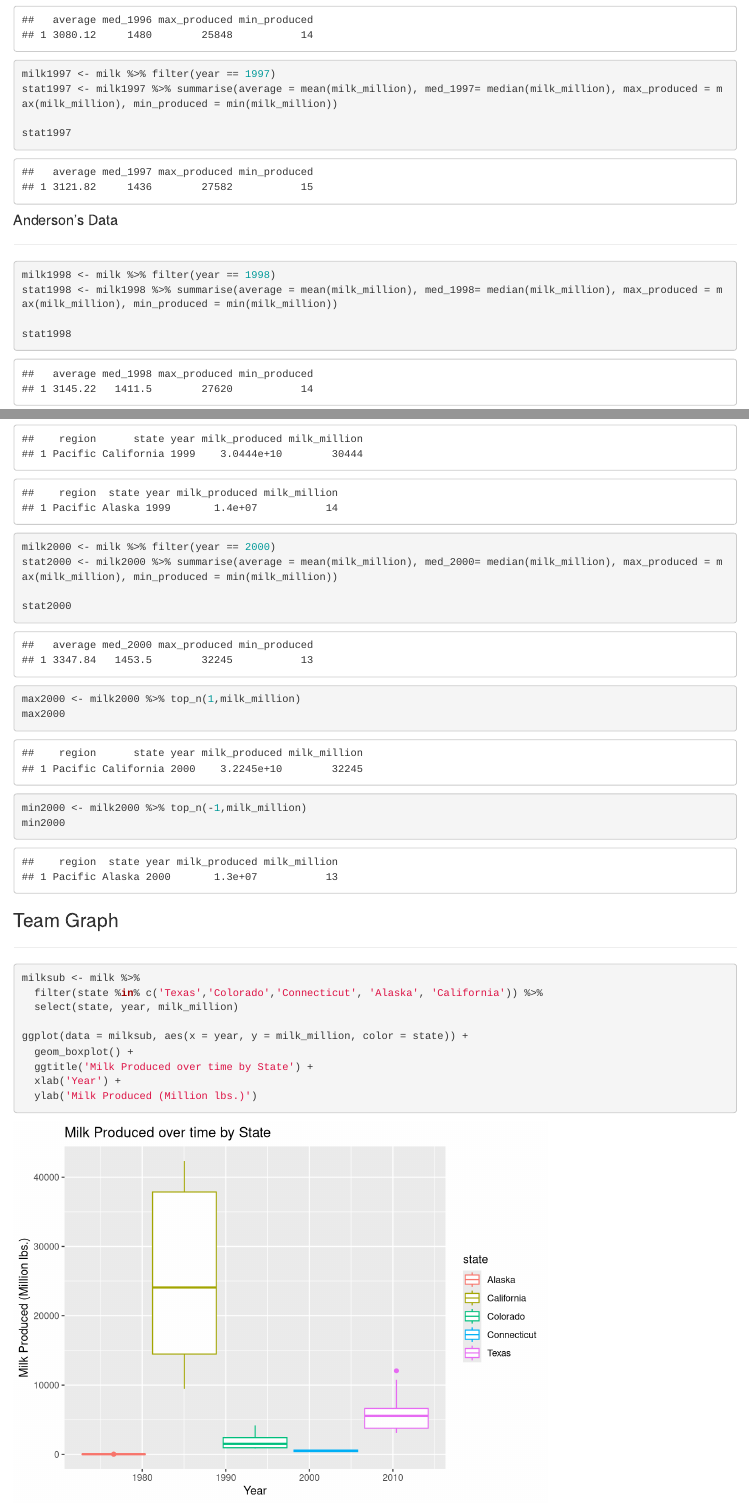
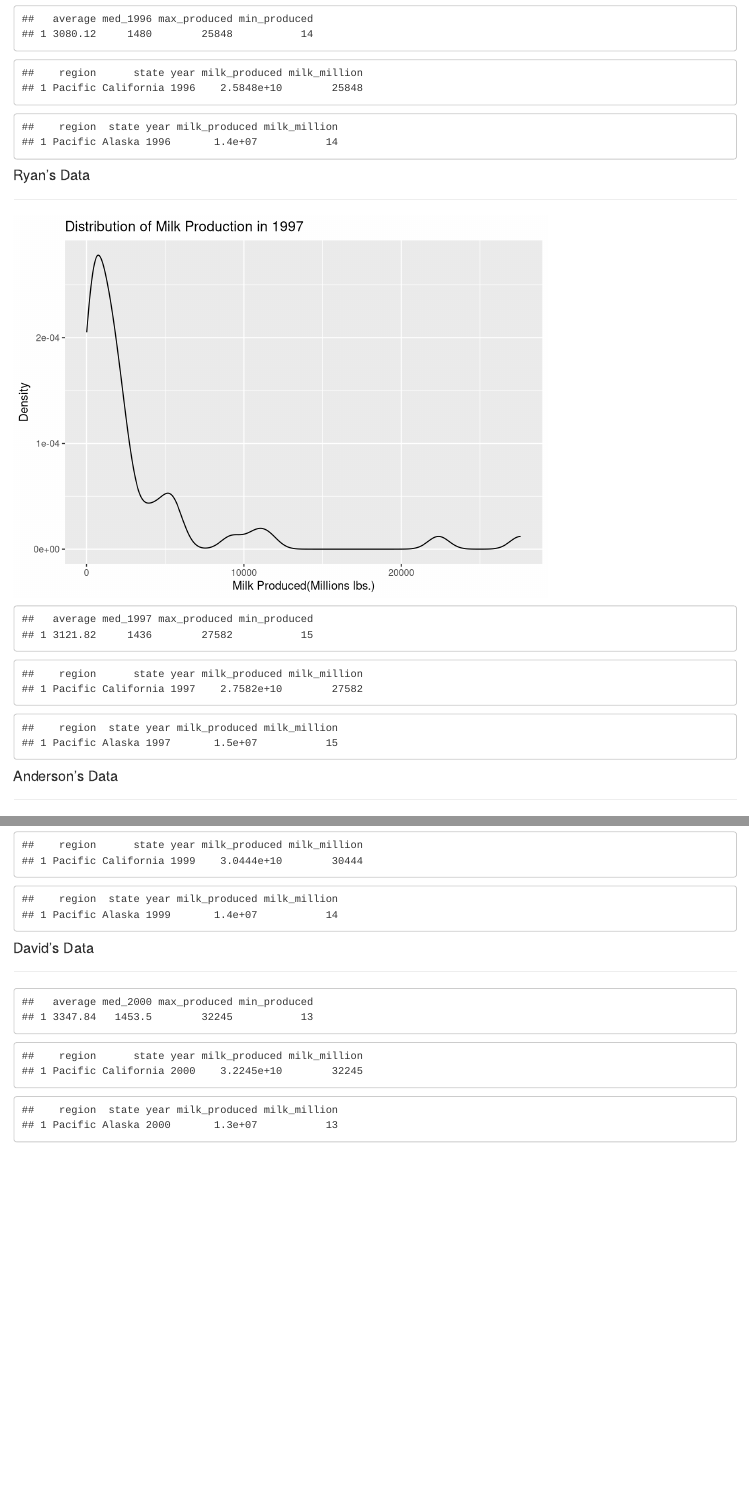
Before and after one commit to arde4495/Lab5_NotTeamOne, an R Markdown document (Lab5_NotTeamOne.Rmd): the page in a window 1100 px wide, from 880 px down before the commit and from 1340 px down after it, so that both start at the same text, and a second part further down, joined at a grey line. Rendered offline with R 4.5, knitr and Pandoc, with nearby package versions.

Commit message:
Bunch of edits and rearangement

````diff
--- a/Lab5_NotTeamOne.Rmd
+++ b/Lab5_NotTeamOne.Rmd
@@ -33,16 +17,2 @@ stat1996
-```{r}
-
-milk1997 <- milk %>% filter(year == 1997)
-stat1997 <- milk1997 %>% summarise(average = mean(milk_million), med_1997= median(milk_million), max_produced = max(milk_million), min_produced = min(milk_million))
-
-stat1997
-
-```
-#### Anderson's Data
+## Team Component
 ****
-```{r}
-
-milk1998 <- milk %>% filter(year == 1998)
-stat1998 <- milk1998 %>% summarise(average = mean(milk_million), med_1998= median(milk_million), max_produced = max(milk_million), min_produced = min(milk_million))
-
-stat1998
@@ -76,33 +19,6 @@ milk_production1998
-```{r, echo=FALSE}
-
-milk1999 <- milk %>% filter(year == 1999)
-stat1999 <- milk1999 %>% summarise(average = mean(milk_million), med_1999= median(milk_million), max_produced = max(milk_million), min_produced = min(milk_million))
-
-stat1999
-
-max1999 <- milk1999 %>% top_n(1,milk_million)
-max1999
-min1999 <- milk1999 %>% top_n(-1,milk_million)
-min1999
-
-
-```
-```{r}
-
-milk2000 <- milk %>% filter(year == 2000)
-stat2000 <- milk2000 %>% summarise(average = mean(milk_million), med_2000= median(milk_million), max_produced = max(milk_million), min_produced = min(milk_million))
-
-stat2000
-
-max2000 <- milk2000 %>% top_n(1,milk_million)
-max2000
-min2000 <- milk2000 %>% top_n(-1,milk_million)
-min2000
-
-```
 ### Team Graph
 ****
-```{r}
+```{r, echo=FALSE}
 
 milksub <- milk %>%
   filter(state %in% c('Texas','Colorado','Connecticut', 'Alaska', 'California')) %>%
@@ -117,0 +48,35 @@ ggplot(data = milksub, aes(x = year, y = milk_million, color = state)) +
+```{r, echo=FALSE}
+
+milk1996 <- milk %>% filter(year == 1996)
+stat1996 <- milk1996 %>% summarise(average = mean(milk_million), med_1996= median(milk_million), max_produced = max(milk_million), min_produced = min(milk_million))
+
+stat1996
+
+max1996 <- milk1996 %>% top_n(1,milk_million)
+max1996
+min1996 <- milk1996 %>% top_n(-1,milk_million)
+min1996
+
+```
+#### Ryan's Data
+****
+```{r, echo=FALSE}
+
+milk1997 <- milk %>% filter(year == 1997)
+ggplot(data = milk1997 , mapping = aes(x = milk_million ))+
+  geom_density()+
+  ggtitle('Distribution of Milk Production in 1997')+
+  xlab('Milk Produced(Millions lbs.)')+
+  ylab('Density')
+
+stat1997 <- milk1997 %>% summarise(average = mean(milk_million), med_1997= median(milk_million), max_produced = max(milk_million), min_produced = min(milk_million))
+
+stat1997
+
+max1997 <- milk1997 %>% top_n(1,milk_million)
+max1997
+min1997 <- milk1997 %>% top_n(-1,milk_million)
+min1997
+
+```
+#### Anderson's Data
@@ -117,0 +125,33 @@ ggplot(data = milksub, aes(x = year, y = milk_million, color = state)) +
+```{r, echo=FALSE}
+
+stat1999 <- milk1999 %>% summarise(average = mean(milk_million), med_1999= median(milk_million), max_produced = max(milk_million), min_produced = min(milk_million))
+
+stat1999
+
+max1999 <- milk1999 %>% top_n(1,milk_million)
+max1999
+min1999 <- milk1999 %>% top_n(-1,milk_million)
+min1999
+
+```
+#### David's Data
+****
+
+```{r, echo=FALSE}
+
+milk2000 <- milk %>% filter(year == 2000)
+stat2000 <- milk2000 %>% summarise(average = mean(milk_million), med_2000= median(milk_million), max_produced = max(milk_million), min_produced = min(milk_million))
+
+stat2000
+
+max2000 <- milk2000 %>% top_n(1,milk_million)
+max2000
+min2000 <- milk2000 %>% top_n(-1,milk_million)
+min2000
+ggplot(data = milk2000 , mapping = aes(x = milk_million ))+
+  geom_density()+
+  ggtitle('Distribution of Milk Production in 2000')+
+  xlab('Milk Produced(Millions lbs.)')+
+  ylab('Density')
+
+```
````
Also changed, not shown: Lab5_NotTeamOne.html, Lab5_NotTeamOne.Rmd (105 more changed lines).
